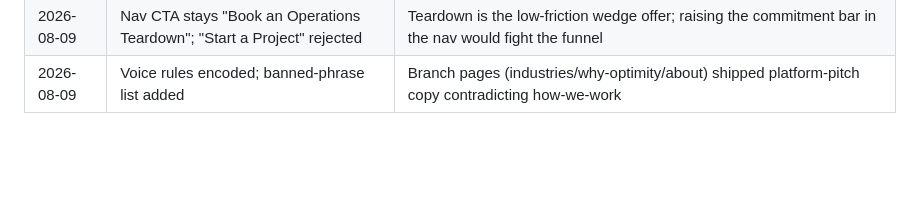
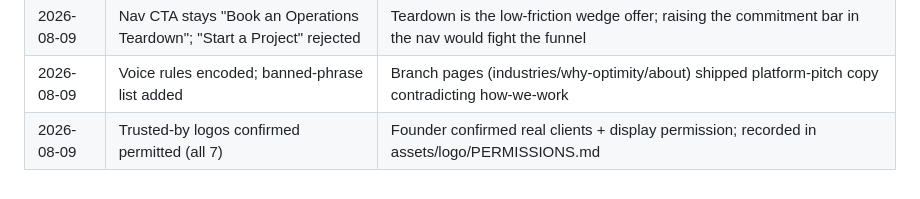
Before and after one commit to optimity-tech/optimity-website, a Markdown page: DESIGN.md, the part around the change. GitHub-like rendering; blank space fills up the shorter version.

```diff
--- a/DESIGN.md
+++ b/DESIGN.md
@@ -111,3 +111,4 @@ Purple/violet gradients · 3-column icon-in-circle feature grids · giant icon g
 | 2026-08-09 | Methodology = 6 steps grouped under 3 stages | Integrate + Deploy shown explicitly as the anti-proposal proof; evolves rather than resets how-we-work |
 | 2026-08-09 | Nav CTA stays "Book an Operations Teardown"; "Start a Project" rejected | Teardown is the low-friction wedge offer; raising the commitment bar in the nav would fight the funnel |
 | 2026-08-09 | Voice rules encoded; banned-phrase list added | Branch pages (industries/why-optimity/about) shipped platform-pitch copy contradicting how-we-work |
+| 2026-08-09 | Trusted-by logos confirmed permitted (all 7) | Founder confirmed real clients + display permission; recorded in assets/logo/PERMISSIONS.md |
```
Also changed, not shown: assets/logo/PERMISSIONS.md (added, +19 -0 lines).
